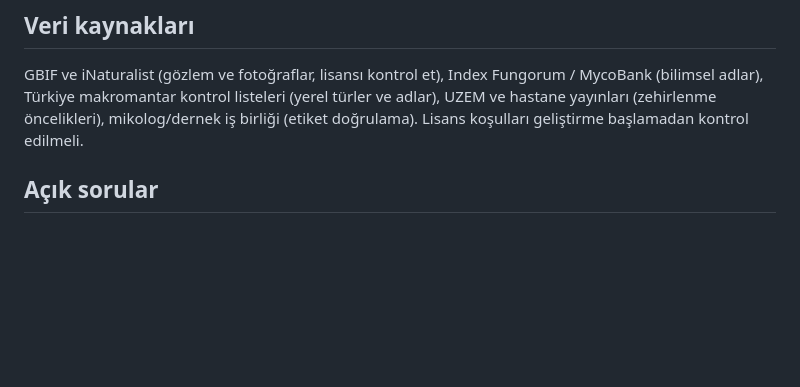
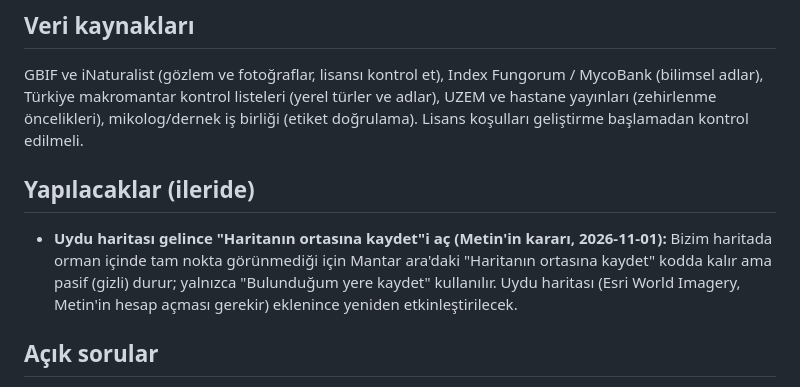
Before and after one commit to metinkutusu-lab/mantar-rehberi, a Markdown page: CLAUDE.md, the part around the change. Rendered like a GitHub page; blank space fills up the shorter version.

Commit message:
CLAUDE.md: Yapılacaklar - uydu gelince Haritanın ortasına kaydet açılacak
Co-Authored-By: Claude Opus 5.5 <noreply@anthropic.com>

```diff
--- a/CLAUDE.md
+++ b/CLAUDE.md
@@ -140,6 +140,10 @@ Listede olmayan bir mantarın sonucu her zaman turuncudur.
 
 GBIF ve iNaturalist (gözlem ve fotoğraflar, lisansı kontrol et), Index Fungorum / MycoBank (bilimsel adlar), Türkiye makromantar kontrol listeleri (yerel türler ve adlar), UZEM ve hastane yayınları (zehirlenme öncelikleri), mikolog/dernek iş birliği (etiket doğrulama). Lisans koşulları geliştirme başlamadan kontrol edilmeli.
 
+## Yapılacaklar (ileride)
+
+- **Uydu haritası gelince "Haritanın ortasına kaydet"i aç (Metin'in kararı, 2026-11-01):** Bizim haritada orman içinde tam nokta görünmediği için Mantar ara'daki "Haritanın ortasına kaydet" kodda kalır ama pasif (gizli) durur; yalnızca "Bulunduğum yere kaydet" kullanılır. Uydu haritası (Esri World Imagery, Metin'in hesap açması gerekir) eklenince yeniden etkinleştirilecek.
+
 ## Açık sorular
 
 - İlk sürüm hangi bölgeye odaklanacak (Karadeniz, Ege, tüm Türkiye)?
```
